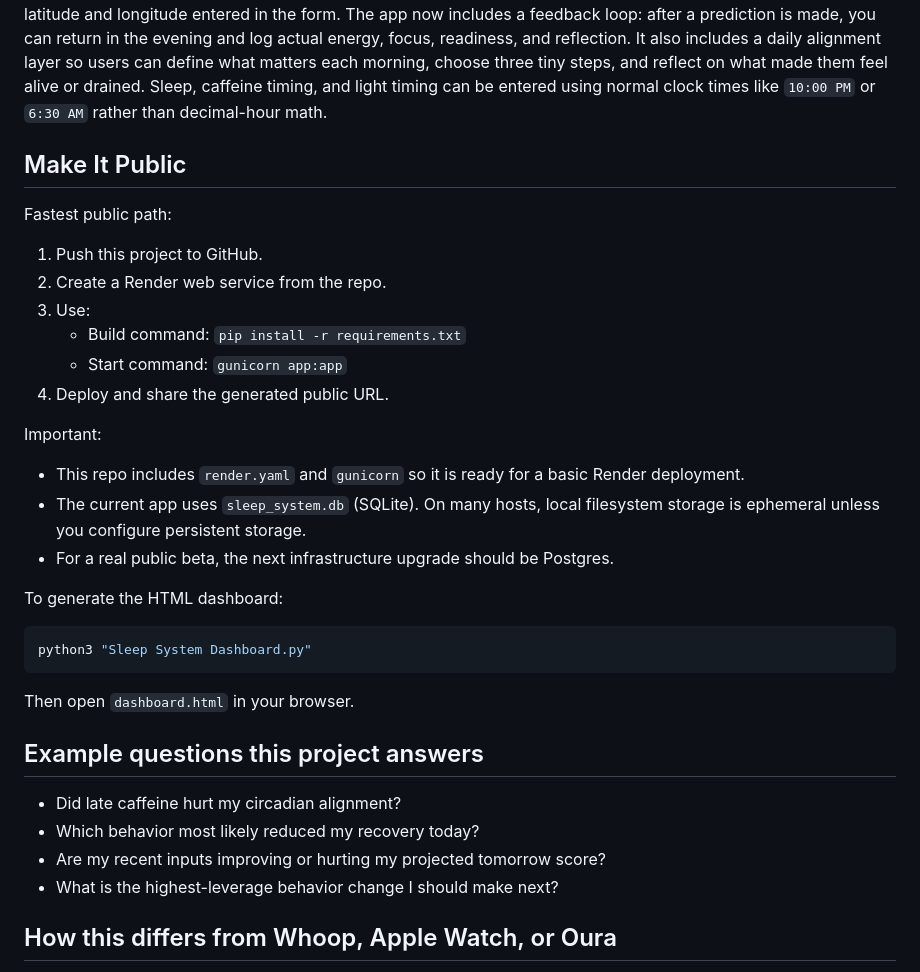
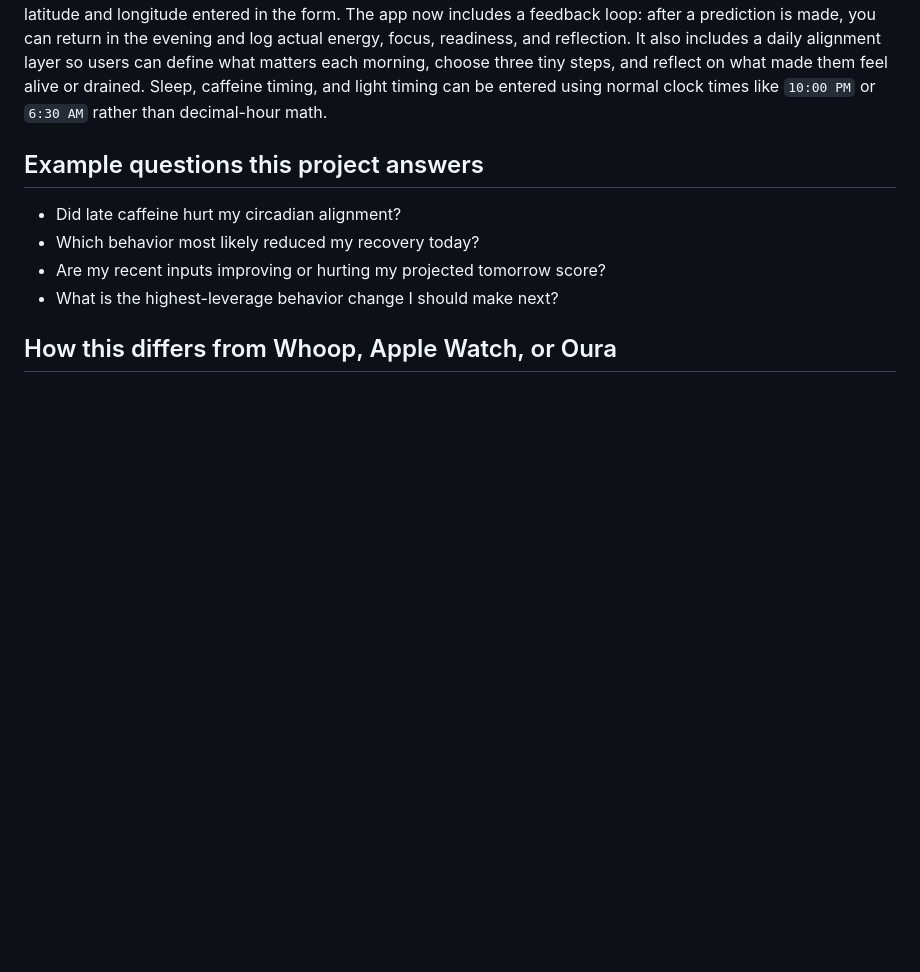
Before and after one commit to keenanmray/Physiology-and-Alignment-System, a Markdown page: README.md, the part around the change. Drawn GitHub-style; blank space fills up the shorter version.

Commit message:
Remove public deployment instructions from README
Removed public deployment instructions and dashboard generation steps.

````diff
--- a/README.md
+++ b/README.md
@@ -81,30 +81,6 @@ The app now includes a feedback loop: after a prediction is made, you can return
 It also includes a daily alignment layer so users can define what matters each morning, choose three tiny steps, and reflect on what made them feel alive or drained.
 Sleep, caffeine timing, and light timing can be entered using normal clock times like `10:00 PM` or `6:30 AM` rather than decimal-hour math.
 
-## Make It Public
-
-Fastest public path:
-
-1. Push this project to GitHub.
-2. Create a Render web service from the repo.
-3. Use:
-   - Build command: `pip install -r requirements.txt`
-   - Start command: `gunicorn app:app`
-4. Deploy and share the generated public URL.
-
-Important:
-
-- This repo includes `render.yaml` and `gunicorn` so it is ready for a basic Render deployment.
-- The current app uses `sleep_system.db` (SQLite). On many hosts, local filesystem storage is ephemeral unless you configure persistent storage.
-- For a real public beta, the next infrastructure upgrade should be Postgres.
-
-To generate the HTML dashboard:
-
-```bash
-python3 "Sleep System Dashboard.py"
-```
-
-Then open `dashboard.html` in your browser.
 
 ## Example questions this project answers
 
````
